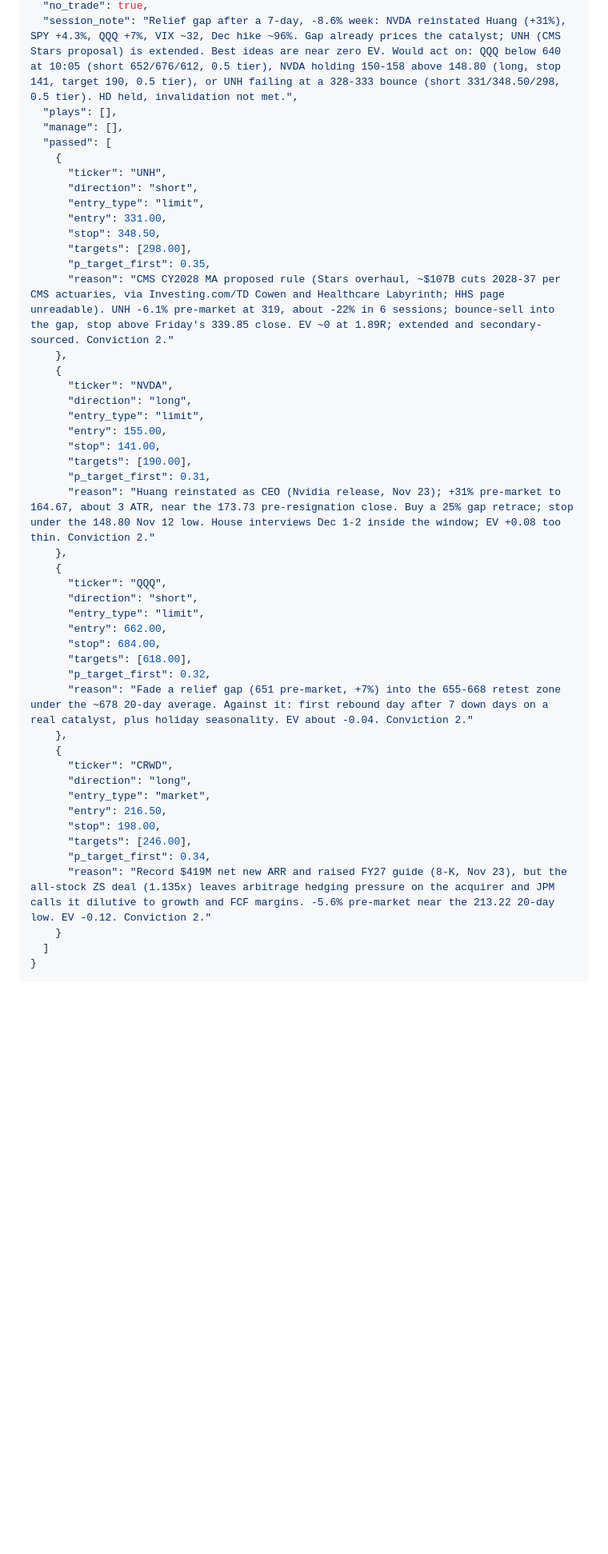
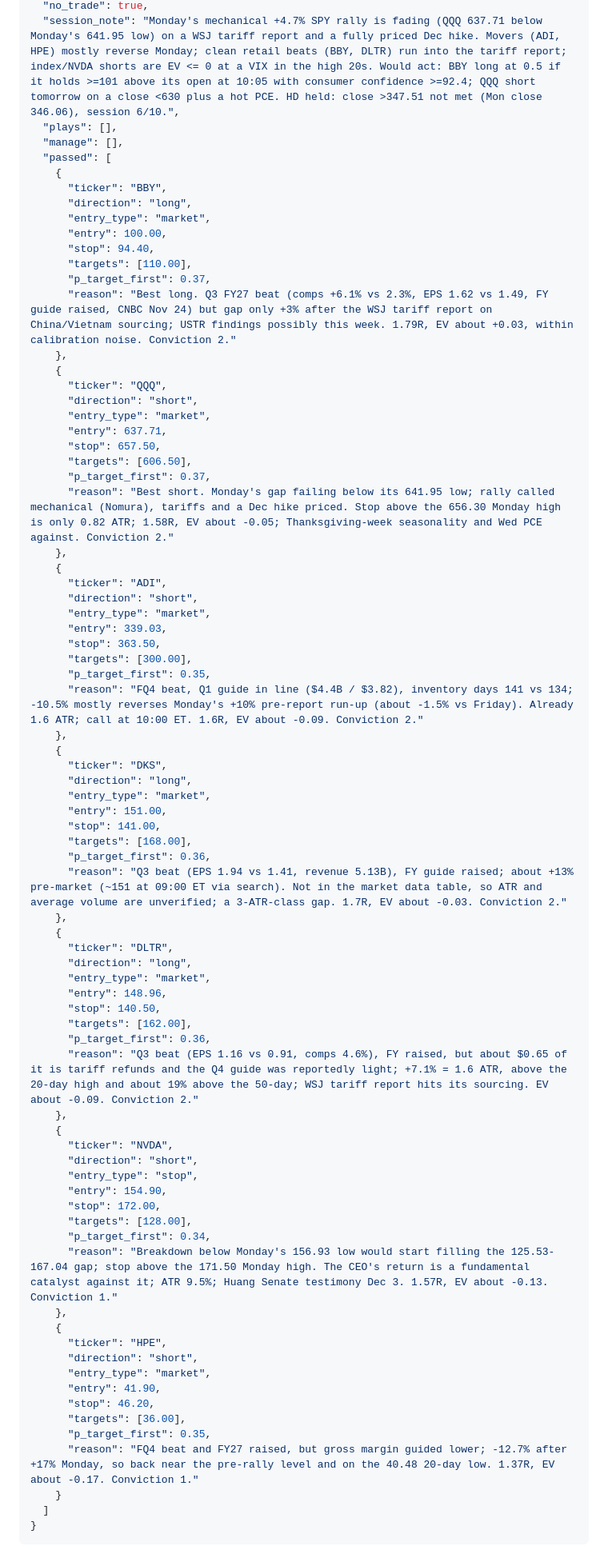
Before and after one commit to ConnorHampstead/claude-portfolio, a Markdown page: state/request-open.md, the part around one of its changes. Shown at 80% size. GitHub-like rendering; blank space fills up the shorter version.

Commit message:
open session 2026-11-24

```diff
--- a/state/request-open.md
+++ b/state/request-open.md
@@ -194,47 +204,77 @@ Yahoo's live blog said "wholesale inflation data due Monday". The BLS shows Octo
   "no_trade": true,
-  "session_note": "Relief gap after a 7-day, -8.6% week: NVDA reinstated Huang (+31%), SPY +4.3%, QQQ +7%, VIX ~32, Dec hike ~96%. Gap already prices the catalyst; UNH (CMS Stars proposal) is extended. Best ideas are near zero EV. Would act on: QQQ below 640 at 10:05 (short 652/676/612, 0.5 tier), NVDA holding 150-158 above 148.80 (long, stop 141, target 190, 0.5 tier), or UNH failing at a 328-333 bounce (short 331/348.50/298, 0.5 tier). HD held, invalidation not met.",
+  "session_note": "Monday's mechanical +4.7% SPY rally is fading (QQQ 637.71 below Monday's 641.95 low) on a WSJ tariff report and a fully priced Dec hike. Movers (ADI, HPE) mostly reverse Monday; clean retail beats (BBY, DLTR) run into the tariff report; index/NVDA shorts are EV <= 0 at a VIX in the high 20s. Would act: BBY long at 0.5 if it holds >=101 above its open at 10:05 with consumer confidence >=92.4; QQQ short tomorrow on a close <630 plus a hot PCE. HD held: close >347.51 not met (Mon close 346.06), session 6/10.",
   "plays": [],
   "manage": [],
   "passed": [
     {
-      "ticker": "UNH",
-      "direction": "short",
-      "entry_type": "limit",
-      "entry": 331.00,
-      "stop": 348.50,
-      "targets": [298.00],
-      "p_target_first": 0.35,
-      "reason": "CMS CY2028 MA proposed rule (Stars overhaul, ~$107B cuts 2028-37 per CMS actuaries, via Investing.com/TD Cowen and Healthcare Labyrinth; HHS page unreadable). UNH -6.1% pre-market at 319, about -22% in 6 sessions; bounce-sell into the gap, stop above Friday's 339.85 close. EV ~0 at 1.89R; extended and secondary-sourced. Conviction 2."
-    },
-    {
-      "ticker": "NVDA",
+      "ticker": "BBY",
       "direction": "long",
-      "entry_type": "limit",
-      "entry": 155.00,
-      "stop": 141.00,
-      "targets": [190.00],
-      "p_target_first": 0.31,
-      "reason": "Huang reinstated as CEO (Nvidia release, Nov 23); +31% pre-market to 164.67, about 3 ATR, near the 173.73 pre-resignation close. Buy a 25% gap retrace; stop under the 148.80 Nov 12 low. House interviews Dec 1-2 inside the window; EV +0.08 too thin. Conviction 2."
+      "entry_type": "market",
+      "entry": 100.00,
+      "stop": 94.40,
+      "targets": [110.00],
+      "p_target_first": 0.37,
+      "reason": "Best long. Q3 FY27 beat (comps +6.1% vs 2.3%, EPS 1.62 vs 1.49, FY guide raised, CNBC Nov 24) but gap only +3% after the WSJ tariff report on China/Vietnam sourcing; USTR findings possibly this week. 1.79R, EV about +0.03, within calibration noise. Conviction 2."
     },
     {
       "ticker": "QQQ",
       "direction": "short",
-      "entry_type": "limit",
-      "entry": 662.00,
-      "stop": 684.00,
-      "targets": [618.00],
-      "p_target_first": 0.32,
-      "reason": "Fade a relief gap (651 pre-market, +7%) into the 655-668 retest zone under the ~678 20-day average. Against it: first rebound day after 7 down days on a real catalyst, plus holiday seasonality. EV about -0.04. Conviction 2."
+      "entry_type": "market",
+      "entry": 637.71,
+      "stop": 657.50,
+      "targets": [606.50],
+      "p_target_first": 0.37,
+      "reason": "Best short. Monday's gap failing below its 641.95 low; rally called mechanical (Nomura), tariffs and a Dec hike priced. Stop above the 656.30 Monday high is only 0.82 ATR; 1.58R, EV about -0.05; Thanksgiving-week seasonality and Wed PCE against. Conviction 2."
     },
     {
-      "ticker": "CRWD",
+      "ticker": "ADI",
+      "direction": "short",
+      "entry_type": "market",
+      "entry": 339.03,
+      "stop": 363.50,
+      "targets": [300.00],
+      "p_target_first": 0.35,
+      "reason": "FQ4 beat, Q1 guide in line ($4.4B / $3.82), inventory days 141 vs 134; -10.5% mostly reverses Monday's +10% pre-report run-up (about -1.5% vs Friday). Already 1.6 ATR; call at 10:00 ET. 1.6R, EV about -0.09. Conviction 2."
+    },
+    {
+      "ticker": "DKS",
       "direction": "long",
       "entry_type": "market",
-      "entry": 216.50,
-      "stop": 198.00,
-      "targets": [246.00],
+      "entry": 151.00,
+      "stop": 141.00,
+      "targets": [168.00],
+      "p_target_first": 0.36,
+      "reason": "Q3 beat (EPS 1.94 vs 1.41, revenue 5.13B), FY guide raised; about +13% pre-market (~151 at 09:00 ET via search). Not in the market data table, so ATR and average volume are unverified; a 3-ATR-class gap. 1.7R, EV about -0.03. Conviction 2."
+    },
+    {
+      "ticker": "DLTR",
+      "direction": "long",
+      "entry_type": "market",
+      "entry": 148.96,
+      "stop": 140.50,
+      "targets": [162.00],
+      "p_target_first": 0.36,
+      "reason": "Q3 beat (EPS 1.16 vs 0.91, comps 4.6%), FY raised, but about $0.65 of it is tariff refunds and the Q4 guide was reportedly light; +7.1% = 1.6 ATR, above the 20-day high and about 19% above the 50-day; WSJ tariff report hits its sourcing. EV about -0.09. Conviction 2."
+    },
+    {
+      "ticker": "NVDA",
+      "direction": "short",
+      "entry_type": "stop",
+      "entry": 154.90,
+      "stop": 172.00,
+      "targets": [128.00],
       "p_target_first": 0.34,
-      "reason": "Record $419M net new ARR and raised FY27 guide (8-K, Nov 23), but the all-stock ZS deal (1.135x) leaves arbitrage hedging pressure on the acquirer and JPM calls it dilutive to growth and FCF margins. -5.6% pre-market near the 213.22 20-day low. EV -0.12. Conviction 2."
+      "reason": "Breakdown below Monday's 156.93 low would start filling the 125.53-167.04 gap; stop above the 171.50 Monday high. The CEO's return is a fundamental catalyst against it; ATR 9.5%; Huang Senate testimony Dec 3. 1.57R, EV about -0.13. Conviction 1."
+    },
+    {
+      "ticker": "HPE",
+      "direction": "short",
+      "entry_type": "market",
+      "entry": 41.90,
+      "stop": 46.20,
+      "targets": [36.00],
+      "p_target_first": 0.35,
+      "reason": "FQ4 beat and FY27 raised, but gross margin guided lower; -12.7% after +17% Monday, so back near the pre-rally level and on the 40.48 20-day low. 1.37R, EV about -0.17. Conviction 1."
     }
   ]
 }
```
Also changed, not shown: other parts of state/request-open.md (+188 -170 lines), README.md (+1 -1 lines), briefs/2026-11-24-open.md (added, +129 -0 lines), state/book-open.md (+72 -72 lines), state/performance.png, 8 other files.
